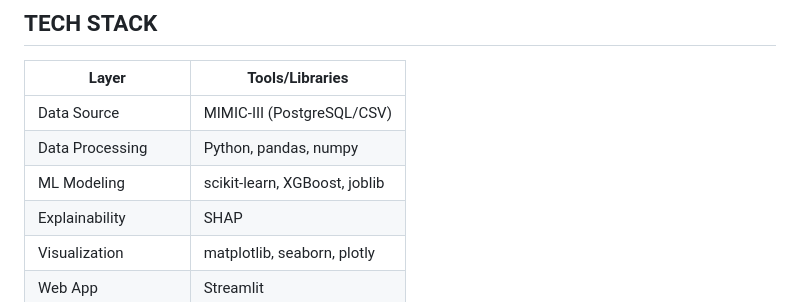
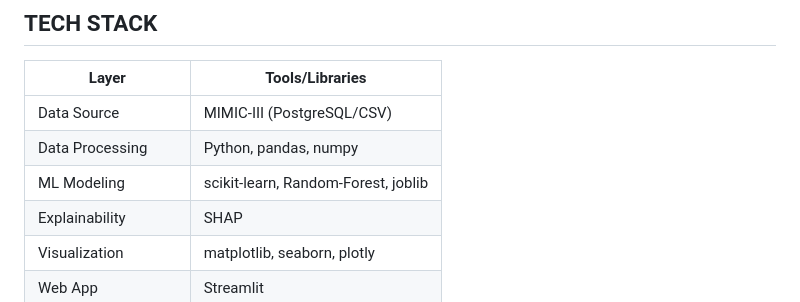
Before and after one commit to debarghyakundu123/vHackathon-USE-CASE-4, a Markdown page: README.md, the part around the change. Drawn GitHub-style.

```diff
--- a/README.md
+++ b/README.md
@@ -41,7 +41,7 @@ If heart failure risk is detected, the patient automatically receives a personal
 |------------------------|---------------------------------------------|
 | Data Source            | MIMIC-III (PostgreSQL/CSV)                  |
 | Data Processing        | Python, pandas, numpy                       |
-| ML Modeling            | scikit-learn, XGBoost, joblib               |
+| ML Modeling            | scikit-learn, Random-Forest, joblib         |
 | Explainability         | SHAP                                        |
 | Visualization          | matplotlib, seaborn, plotly                 |
 | Web App                | Streamlit                                   |
```
